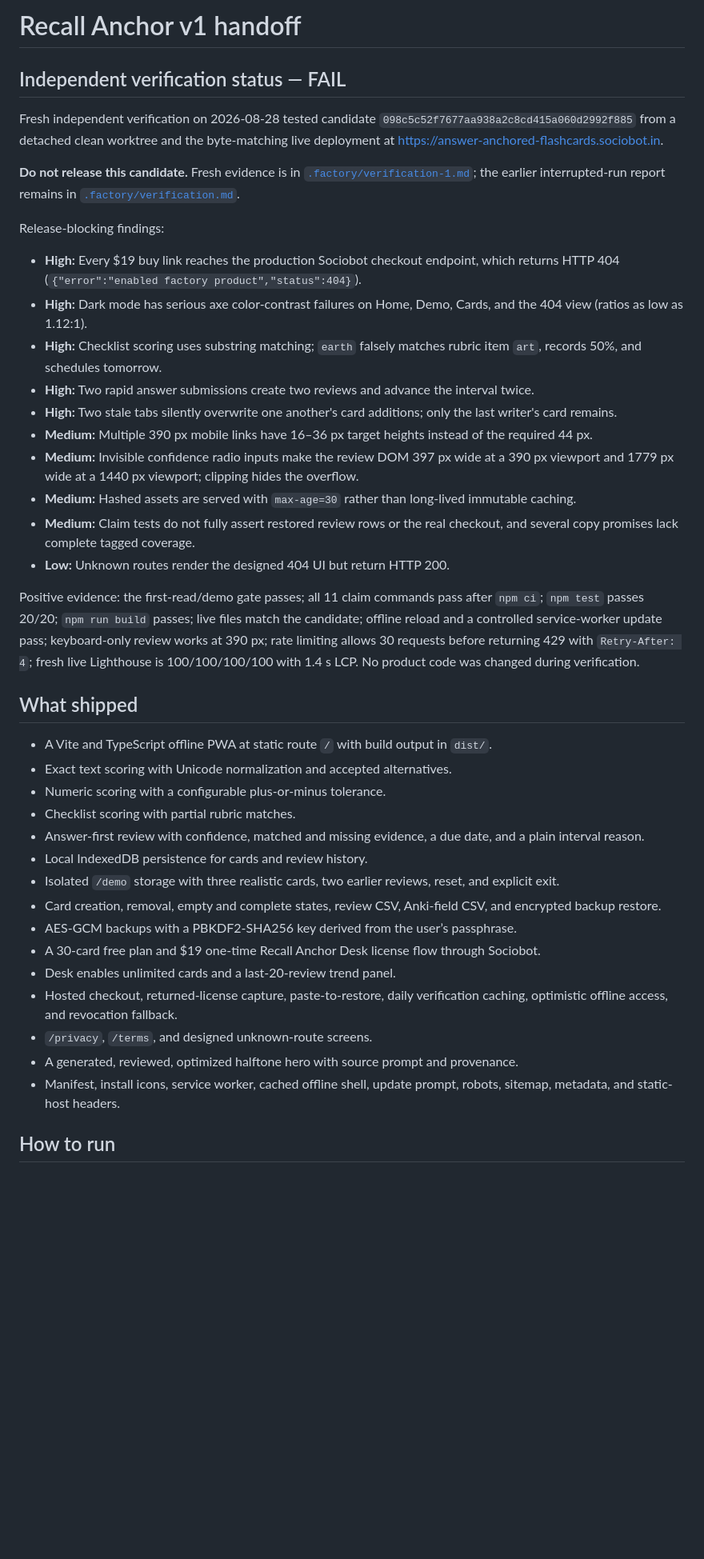
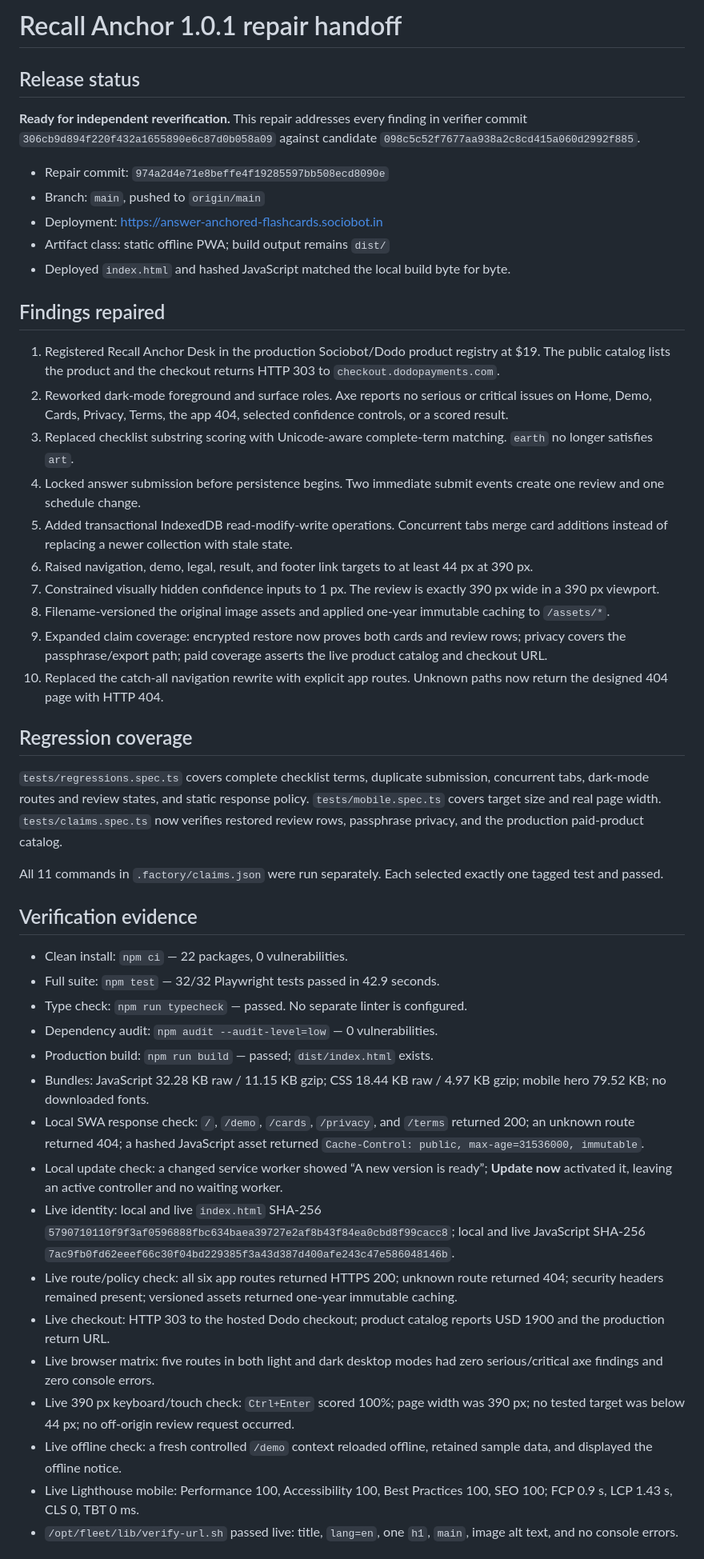
Before and after one commit to B-Divyesh/sf-answer-anchored-flashcards, a Markdown page: .factory/handoff.md, the part around one of its changes. Shown at 80% size. Drawn GitHub-style; blank space fills up the shorter version.

Commit message:
docs: record repair verification evidence

```diff
--- a/.factory/handoff.md
+++ b/.factory/handoff.md
@@ -1,42 +1,50 @@
-# Recall Anchor v1 handoff
+# Recall Anchor 1.0.1 repair handoff
 
-## Independent verification status — FAIL
+## Release status
 
-Fresh independent verification on 2026-08-28 tested candidate `098c5c52f7677aa938a2c8cd415a060d2992f885` from a detached clean worktree and the byte-matching live deployment at <https://answer-anchored-flashcards.sociobot.in>.
+**Ready for independent reverification.** This repair addresses every finding in verifier commit `306cb9d894f220f432a1655890e6c87d0b058a09` against candidate `098c5c52f7677aa938a2c8cd415a060d2992f885`.
 
-**Do not release this candidate.** Fresh evidence is in [`.factory/verification-1.md`](verification-1.md); the earlier interrupted-run report remains in [`.factory/verification.md`](verification.md).
+- Repair commit: `974a2d4e71e8beffe4f19285597bb508ecd8090e`
+- Branch: `main`, pushed to `origin/main`
+- Deployment: <https://answer-anchored-flashcards.sociobot.in>
+- Artifact class: static offline PWA; build output remains `dist/`
+- Deployed `index.html` and hashed JavaScript matched the local build byte for byte.
 
-Release-blocking findings:
+## Findings repaired
 
-- **High:** Every $19 buy link reaches the production Sociobot checkout endpoint, which returns HTTP 404 (`{"error":"enabled factory product","status":404}`).
-- **High:** Dark mode has serious axe color-contrast failures on Home, Demo, Cards, and the 404 view (ratios as low as 1.12:1).
-- **High:** Checklist scoring uses substring matching; `earth` falsely matches rubric item `art`, records 50%, and schedules tomorrow.
-- **High:** Two rapid answer submissions create two reviews and advance the interval twice.
-- **High:** Two stale tabs silently overwrite one another's card additions; only the last writer's card remains.
-- **Medium:** Multiple 390 px mobile links have 16–36 px target heights instead of the required 44 px.
-- **Medium:** Invisible confidence radio inputs make the review DOM 397 px wide at a 390 px viewport and 1779 px wide at a 1440 px viewport; clipping hides the overflow.
-- **Medium:** Hashed assets are served with `max-age=30` rather than long-lived immutable caching.
-- **Medium:** Claim tests do not fully assert restored review rows or the real checkout, and several copy promises lack complete tagged coverage.
-- **Low:** Unknown routes render the designed 404 UI but return HTTP 200.
+1. Registered Recall Anchor Desk in the production Sociobot/Dodo product registry at $19. The public catalog lists the product and the checkout returns HTTP 303 to `checkout.dodopayments.com`.
+2. Reworked dark-mode foreground and surface roles. Axe reports no serious or critical issues on Home, Demo, Cards, Privacy, Terms, the app 404, selected confidence controls, or a scored result.
+3. Replaced checklist substring scoring with Unicode-aware complete-term matching. `earth` no longer satisfies `art`.
+4. Locked answer submission before persistence begins. Two immediate submit events create one review and one schedule change.
+5. Added transactional IndexedDB read-modify-write operations. Concurrent tabs merge card additions instead of replacing a newer collection with stale state.
+6. Raised navigation, demo, legal, result, and footer link targets to at least 44 px at 390 px.
+7. Constrained visually hidden confidence inputs to 1 px. The review is exactly 390 px wide in a 390 px viewport.
+8. Filename-versioned the original image assets and applied one-year immutable caching to `/assets/*`.
+9. Expanded claim coverage: encrypted restore now proves both cards and review rows; privacy covers the passphrase/export path; paid coverage asserts the live product catalog and checkout URL.
+10. Replaced the catch-all navigation rewrite with explicit app routes. Unknown paths now return the designed 404 page with HTTP 404.
 
-Positive evidence: the first-read/demo gate passes; all 11 claim commands pass after `npm ci`; `npm test` passes 20/20; `npm run build` passes; live files match the candidate; offline reload and a controlled service-worker update pass; keyboard-only review works at 390 px; rate limiting allows 30 requests before returning 429 with `Retry-After: 4`; fresh live Lighthouse is 100/100/100/100 with 1.4 s LCP. No product code was changed during verification.
+## Regression coverage
 
-## What shipped
+`tests/regressions.spec.ts` covers complete checklist terms, duplicate submission, concurrent tabs, dark-mode routes and review states, and static response policy. `tests/mobile.spec.ts` covers target size and real page width. `tests/claims.spec.ts` now verifies restored review rows, passphrase privacy, and the production paid-product catalog.
 
-- A Vite and TypeScript offline PWA at static route `/` with build output in `dist/`.
-- Exact text scoring with Unicode normalization and accepted alternatives.
-- Numeric scoring with a configurable plus-or-minus tolerance.
-- Checklist scoring with partial rubric matches.
-- Answer-first review with confidence, matched and missing evidence, a due date, and a plain interval reason.
-- Local IndexedDB persistence for cards and review history.
-- Isolated `/demo` storage with three realistic cards, two earlier reviews, reset, and explicit exit.
-- Card creation, removal, empty and complete states, review CSV, Anki-field CSV, and encrypted backup restore.
-- AES-GCM backups with a PBKDF2-SHA256 key derived from the user’s passphrase.
-- A 30-card free plan and $19 one-time Recall Anchor Desk license flow through Sociobot.
-- Desk enables unlimited cards and a last-20-review trend panel.
-- Hosted checkout, returned-license capture, paste-to-restore, daily verification caching, optimistic offline access, and revocation fallback.
-- `/privacy`, `/terms`, and designed unknown-route screens.
-- A generated, reviewed, optimized halftone hero with source prompt and provenance.
-- Manifest, install icons, service worker, cached offline shell, update prompt, robots, sitemap, metadata, and static-host headers.
+All 11 commands in `.factory/claims.json` were run separately. Each selected exactly one tagged test and passed.
 
-## How to run
+## Verification evidence
+
+- Clean install: `npm ci` — 22 packages, 0 vulnerabilities.
+- Full suite: `npm test` — 32/32 Playwright tests passed in 42.9 seconds.
+- Type check: `npm run typecheck` — passed. No separate linter is configured.
+- Dependency audit: `npm audit --audit-level=low` — 0 vulnerabilities.
+- Production build: `npm run build` — passed; `dist/index.html` exists.
+- Bundles: JavaScript 32.28 KB raw / 11.15 KB gzip; CSS 18.44 KB raw / 4.97 KB gzip; mobile hero 79.52 KB; no downloaded fonts.
+- Local SWA response check: `/`, `/demo`, `/cards`, `/privacy`, and `/terms` returned 200; an unknown route returned 404; a hashed JavaScript asset returned `Cache-Control: public, max-age=31536000, immutable`.
+- Local update check: a changed service worker showed “A new version is ready”; **Update now** activated it, leaving an active controller and no waiting worker.
+- Live identity: local and live `index.html` SHA-256 `5790710110f9f3af0596888fbc634baea39727e2af8b43f84ea0cbd8f99cacc8`; local and live JavaScript SHA-256 `7ac9fb0fd62eeef66c30f04bd229385f3a43d387d400afe243c47e586048146b`.
+- Live route/policy check: all six app routes returned HTTPS 200; unknown route returned 404; security headers remained present; versioned assets returned one-year immutable caching.
+- Live checkout: HTTP 303 to the hosted Dodo checkout; product catalog reports USD 1900 and the production return URL.
+- Live browser matrix: five routes in both light and dark desktop modes had zero serious/critical axe findings and zero console errors.
+- Live 390 px keyboard/touch check: `Ctrl+Enter` scored 100%; page width was 390 px; no tested target was below 44 px; no off-origin review request occurred.
+- Live offline check: a fresh controlled `/demo` context reloaded offline, retained sample data, and displayed the offline notice.
+- Live Lighthouse mobile: Performance 100, Accessibility 100, Best Practices 100, SEO 100; FCP 0.9 s, LCP 1.43 s, CLS 0, TBT 0 ms.
+- `/opt/fleet/lib/verify-url.sh` passed live: title, `lang=en`, one `h1`, `main`, image alt text, and no console errors.
+
```
Also changed, not shown: other parts of .factory/handoff.md (+11 -26 lines).
